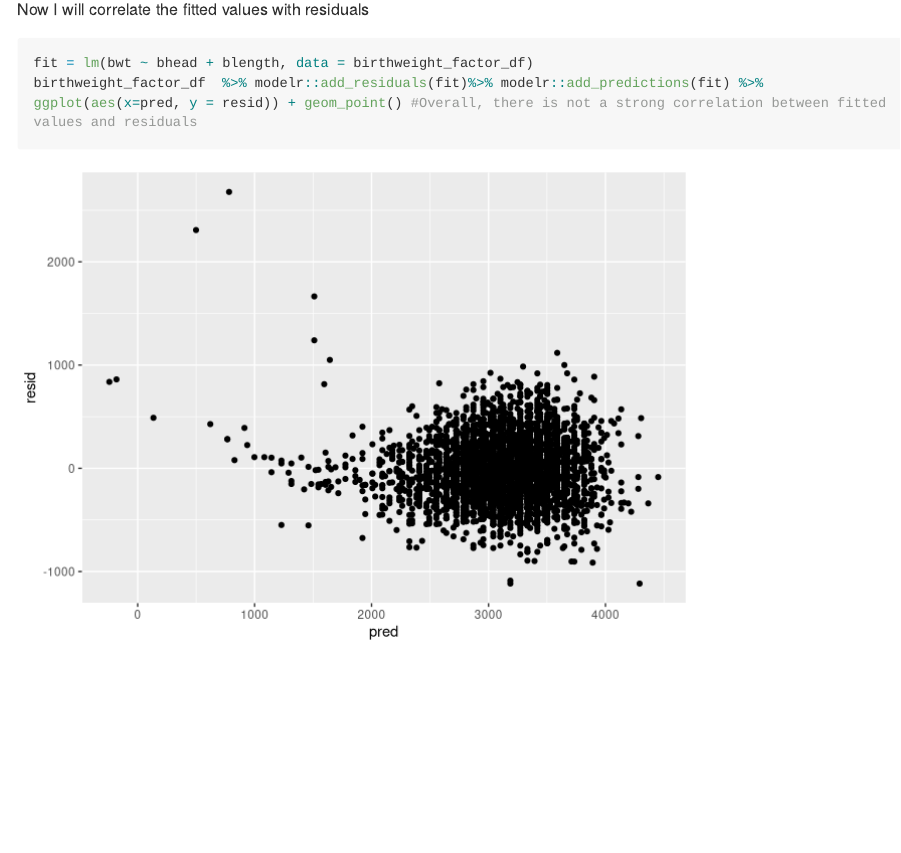
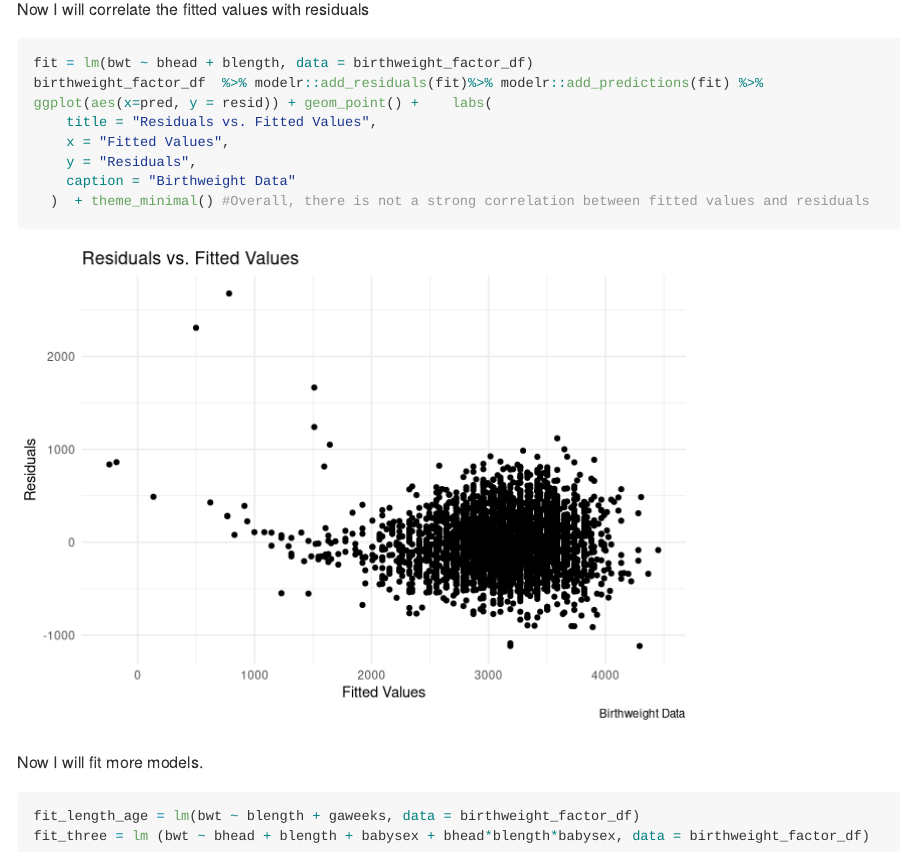
Before and after one commit to mattspotnitz/p8105_hw6_mes2165, an R Markdown document (hw6.Rmd): the page in a window 1100 px wide, from 16550 px down. Rendered offline with R 4.5, knitr and Pandoc, with nearby package versions; long lines of code are wrapped; column names are cleaned by a stand-in for the janitor package.

Commit message:
Updated models.

````diff
--- a/hw6.Rmd
+++ b/hw6.Rmd
@@ -73,5 +73,15 @@ birthweight_factor_df %>% modelr::add_predictions(fit) %>% ggplot(aes(x=blength,
 Now I will correlate the fitted values with residuals
 ```{r}
 fit = lm(bwt ~ bhead + blength, data = birthweight_factor_df)
-birthweight_factor_df  %>% modelr::add_residuals(fit)%>% modelr::add_predictions(fit) %>% ggplot(aes(x=pred, y = resid)) + geom_point() #Overall, there is not a strong correlation between fitted values and residuals
+birthweight_factor_df  %>% modelr::add_residuals(fit)%>% modelr::add_predictions(fit) %>% ggplot(aes(x=pred, y = resid)) + geom_point() +    labs(
+    title = "Residuals vs. Fitted Values",
+    x = "Fitted Values",
+    y = "Residuals",
+    caption = "Birthweight Data"
+  )  + theme_minimal() #Overall, there is not a strong correlation between fitted values and residuals
 ```
+Now I will fit more models.
+```{r}
+fit_length_age = lm(bwt ~ blength + gaweeks, data = birthweight_factor_df)
+fit_three = lm (bwt ~ bhead + blength + babysex + bhead*blength*babysex, data = birthweight_factor_df)
+```
````
Also changed, not shown: hw6.md, hw6_files/figure-gfm/unnamed-chunk-10-1.png.
